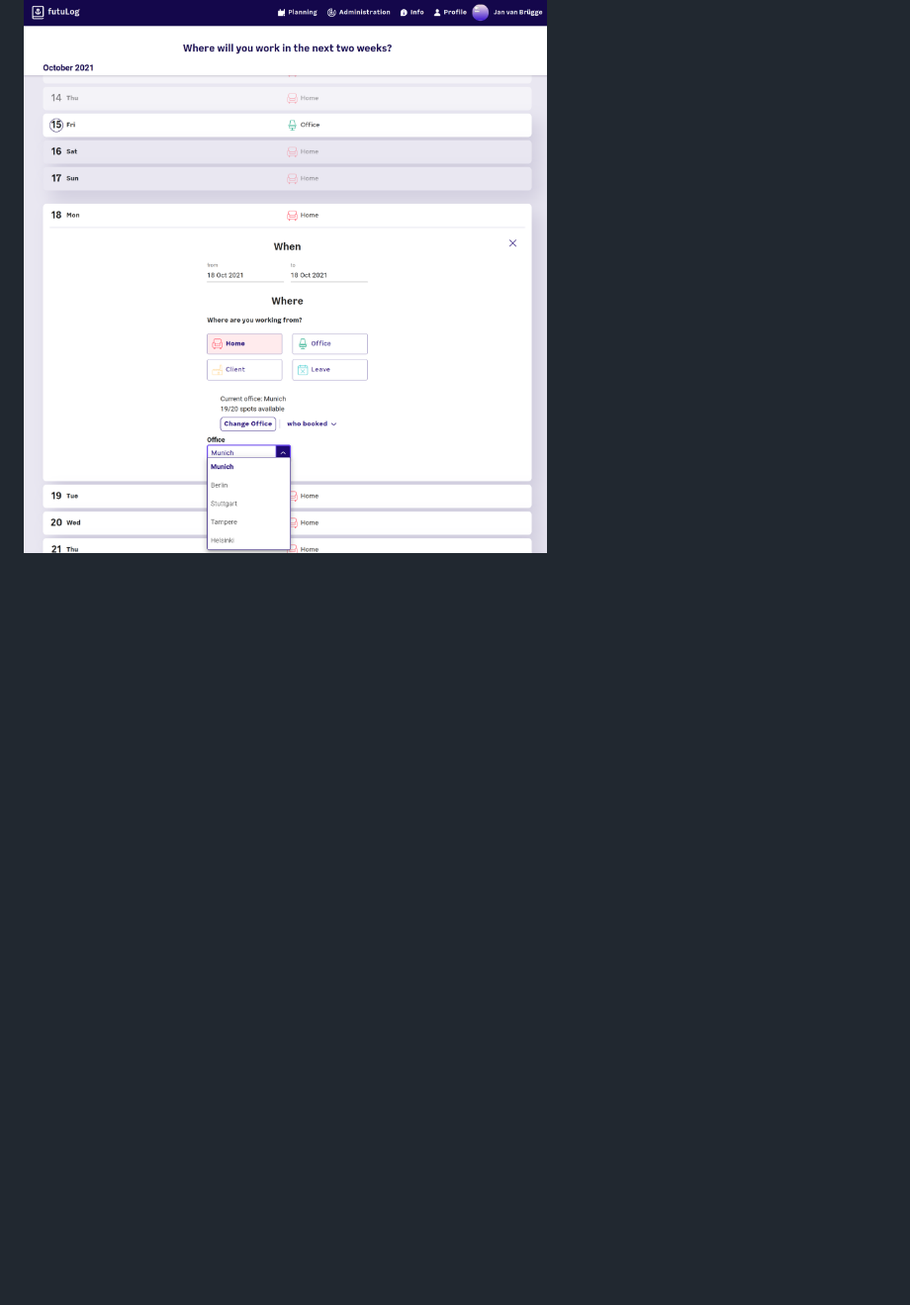
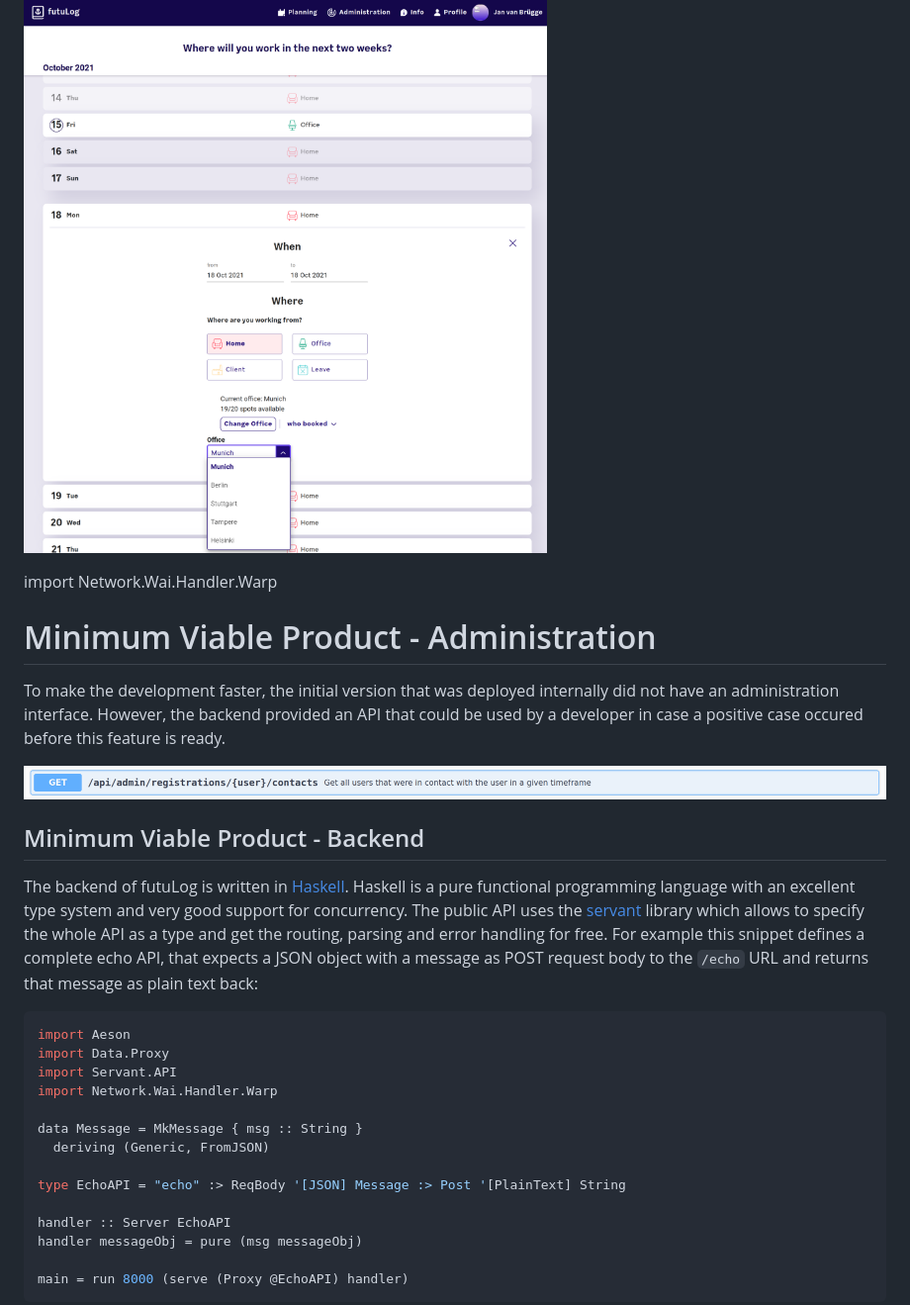
Before and after one commit to jvanbruegge/idp-futulog, a Markdown page: report.md, the part around the change printed below. Shown: that part at 99% size. Rendered like a GitHub page; pictures changed too: static/admin_swagger.png (added); blank space fills up the shorter version.

Commit message:
Add section about the MVP backend (#4)

````diff
--- a/report.md
+++ b/report.md
@@ -56,3 +56,32 @@ By clicking on one of the dates, the user can book a spot in advance. This booki
 
 ![Screenshot of the detailed planning view](./static/planning_detail.png)
 
+import Network.Wai.Handler.Warp
+
+# Minimum Viable Product - Administration
+
+To make the development faster, the initial version that was deployed internally did not have an administration interface. However, the backend provided an API that could be used by a developer in case a positive case occured before this feature is ready.
+
+![Screenshot of the API Swagger documentation](./static/admin_swagger.png)
+
+## Minimum Viable Product - Backend
+
+The backend of futuLog is written in [Haskell](https://www.haskell.org/). Haskell is a pure functional programming language with an excellent type system and very good support for concurrency. The public API uses the [servant](https://github.com/haskell-servant/servant) library which allows to specify the whole API as a type and get the routing, parsing and error handling for free. For example this snippet defines a complete echo API, that expects a JSON object with a message as POST request body to the `/echo` URL and returns that message as plain text back:
+
+```haskell
+import Aeson
+import Data.Proxy
+import Servant.API
+import Network.Wai.Handler.Warp
+
+data Message = MkMessage { msg :: String }
+  deriving (Generic, FromJSON)
+
+type EchoAPI = "echo" :> ReqBody '[JSON] Message :> Post '[PlainText] String
+
+handler :: Server EchoAPI
+handler messageObj = pure (msg messageObj)
+
+main = run 8000 (serve (Proxy @EchoAPI) handler)
+```
+
````
Also changed, not shown: other parts of report.md (+10 -0 lines), static/architecture_playswarm.png (added), 4 other files.
